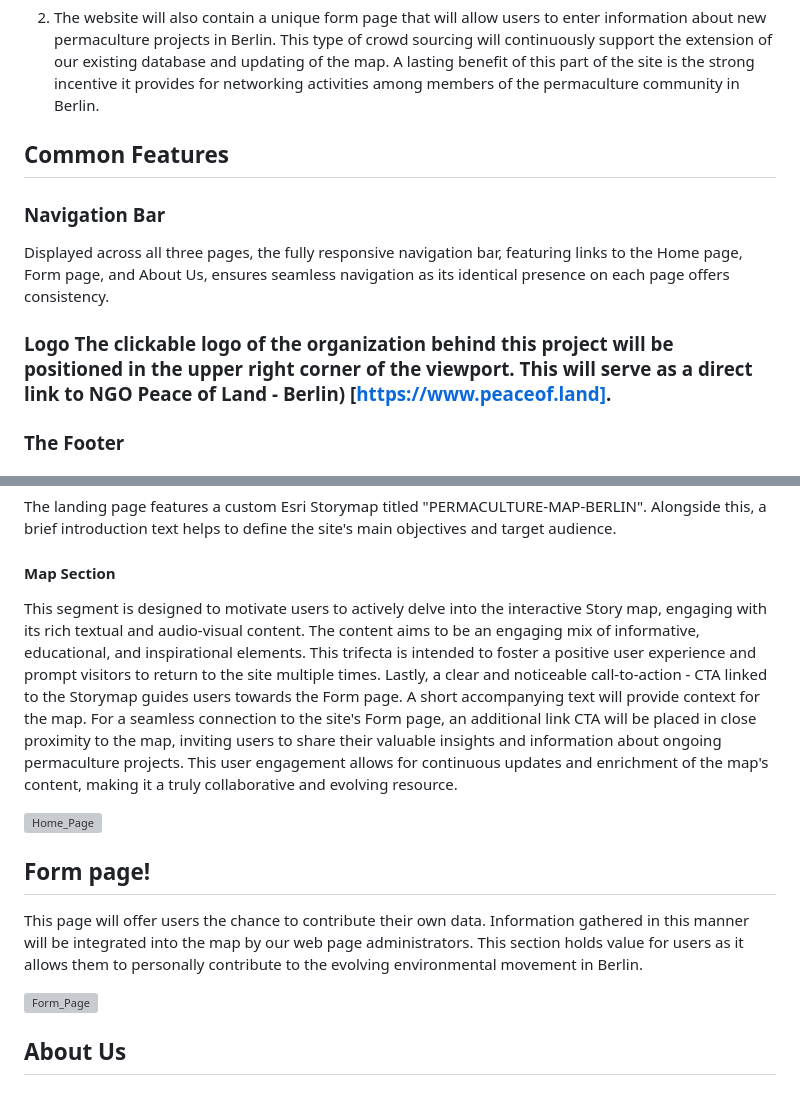
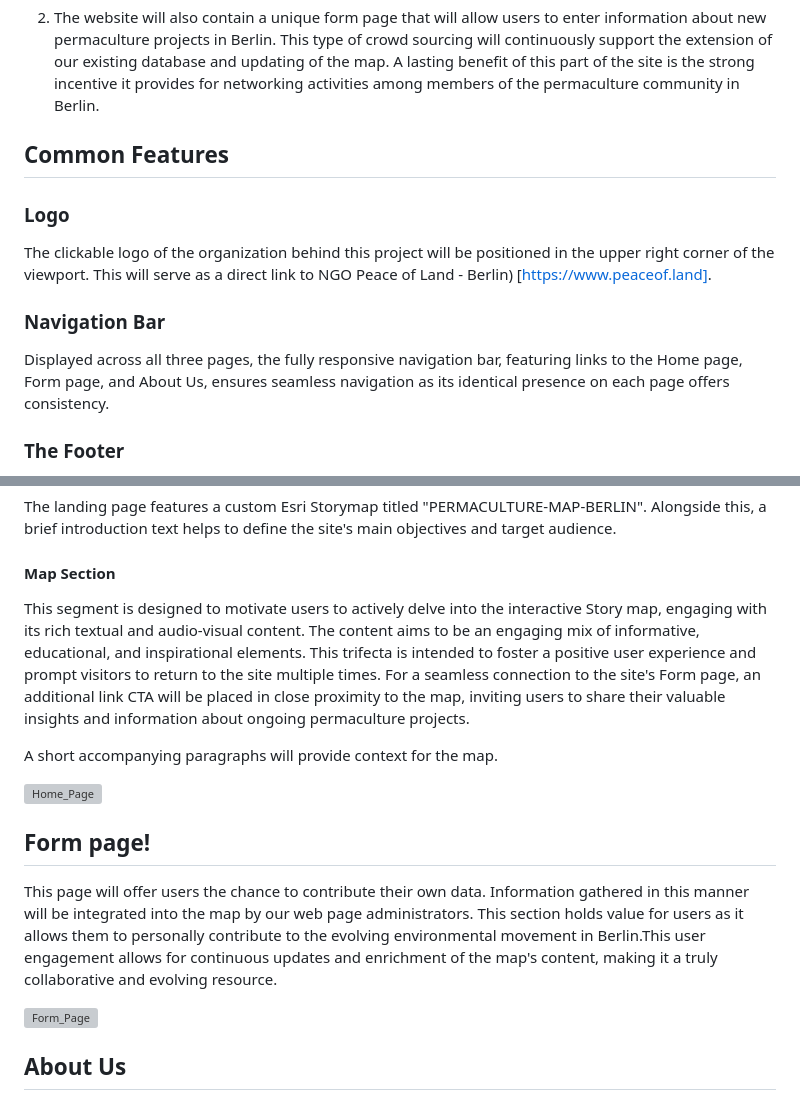
Before and after one commit to VladaAlek/permaculture-map-berlin, a Markdown page: README.md, 2 parts joined by grey strips. GitHub-like rendering; grey boxes are pictures that could not be loaded.

Commit message:
Update README.md
Add improved text variation and erase redundant sentences

```diff
--- a/README.md
+++ b/README.md
@@ -19,9 +19,12 @@ Our product will offer two vital functions:
 
 ## Common Features
 
+### Logo
+The clickable logo of the organization behind this project will be positioned in the upper right corner of the viewport. This will serve as a direct link to NGO Peace of Land - Berlin) [https://www.peaceof.land].
+
 ### Navigation Bar
 Displayed across all three pages, the fully responsive navigation bar, featuring links to the Home page, Form page, and About Us, ensures seamless navigation as its identical presence on each page offers consistency.
-### Logo The clickable logo of the organization behind this project will be positioned in the upper right corner of the viewport. This will serve as a direct link to NGO Peace of Land - Berlin) [https://www.peaceof.land].
+
 ### The Footer
 The footer section hosts links to Peace of Land's pertinent social media platforms. This section is crucial as it enables users to stay informed about the various activities of Peace of Land.
 
@@ -33,7 +36,9 @@ The landing page features a custom Esri Storymap titled "PERMACULTURE-MAP-BERLIN
 
 #### Map Section
 
-This segment is designed to motivate users to actively delve into the interactive Story map, engaging with its rich textual and audio-visual content. The content aims to be an engaging mix of informative, educational, and inspirational elements. This trifecta is intended to foster a positive user experience and prompt visitors to return to the site multiple times. Lastly, a clear and noticeable call-to-action - CTA linked to the Storymap guides users towards the Form page. A short accompanying text will provide context for the map. For a seamless connection to the site's Form page, an additional link CTA will be placed in close proximity to the map, inviting users to share their valuable insights and information about ongoing permaculture projects. This user engagement allows for continuous updates and enrichment of the map's content, making it a truly collaborative and evolving resource.
+This segment is designed to motivate users to actively delve into the interactive Story map, engaging with its rich textual and audio-visual content. The content aims to be an engaging mix of informative, educational, and inspirational elements. This trifecta is intended to foster a positive user experience and prompt visitors to return to the site multiple times. For a seamless connection to the site's Form page, an additional link CTA will be placed in close proximity to the map, inviting users to share their valuable insights and information about ongoing permaculture projects.
+
+A short accompanying paragraphs will provide context for the map.
 
 ![Home_Page](https://github.com/VladaAlek/permaculture-map-berlin/assets/28791829/31f65cee-7c29-4a3b-afa1-43b1cbf0f6a2)
 
@@ -41,9 +46,7 @@ This segment is designed to motivate users to actively delve into the interactiv
 
 ## Form page!
 
-
-This page will offer users the chance to contribute their own data. Information gathered in this manner will be integrated into the map by our web page administrators. This section holds value for users as it allows them to personally contribute to the evolving environmental movement in Berlin.
-
+This page will offer users the chance to contribute their own data. Information gathered in this manner will be integrated into the map by our web page administrators. This section holds value for users as it allows them to personally contribute to the evolving environmental movement in Berlin.This user engagement allows for continuous updates and enrichment of the map's content, making it a truly collaborative and evolving resource.
 
 ![Form_Page](https://github.com/VladaAlek/permaculture-map-berlin/assets/28791829/62adb7f6-0eeb-4c5a-87d5-758114183402)
 
```
